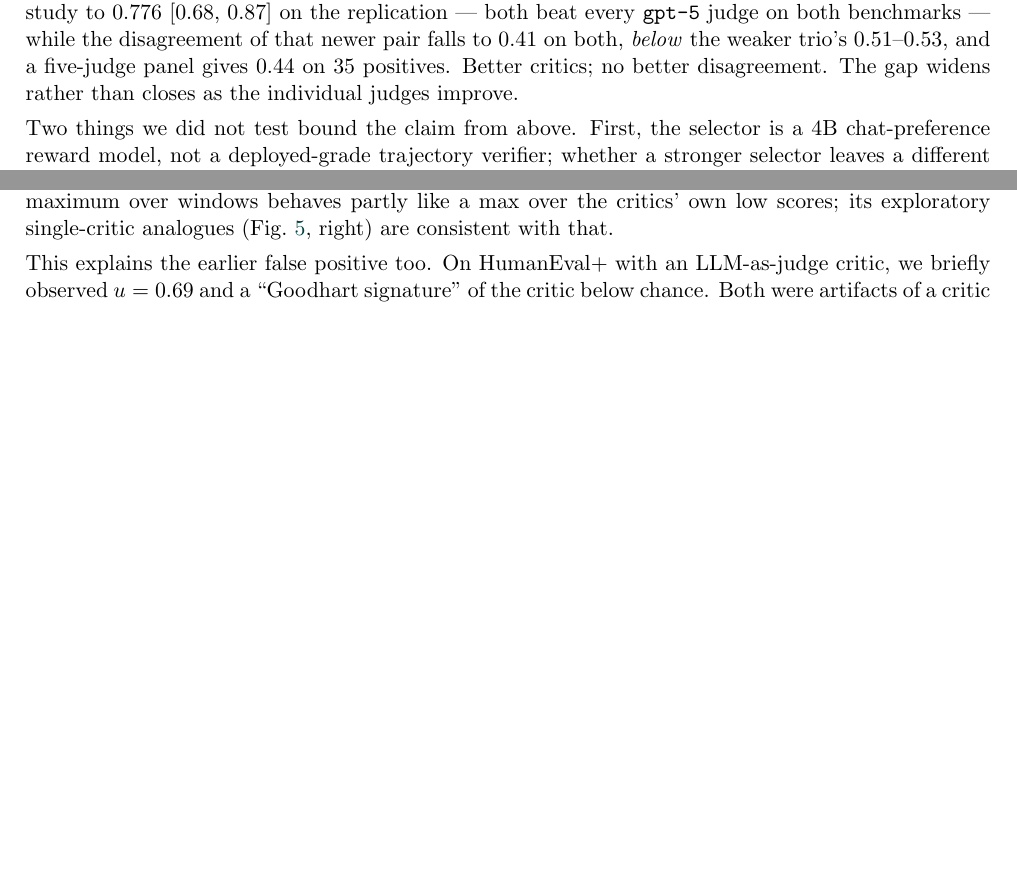
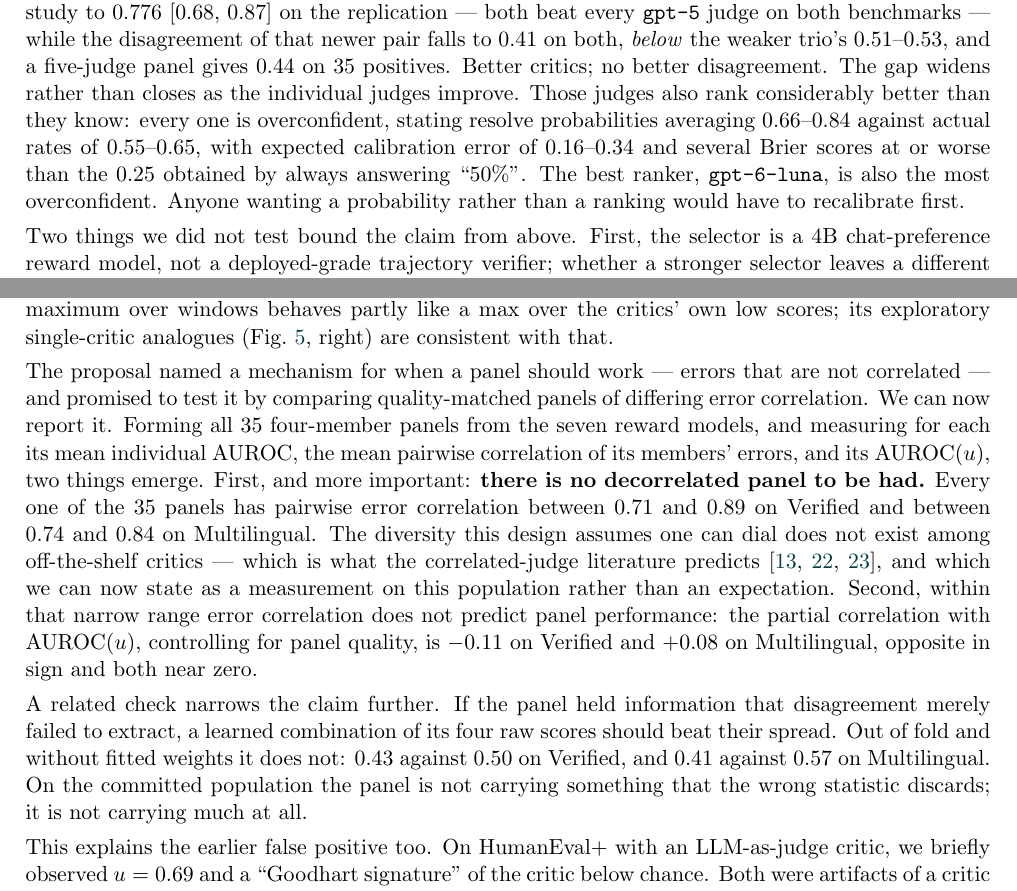
Before and after one commit to morantejr/silentfail-bench, a LaTeX paper (paper/main.tex): two parts of pages 8 and 11 of 25, joined at a grey line, cut so that both start at the same text, the shorter picture padded with empty space. Compiled offline with pdfLaTeX.

Commit message:
Paper: E2 reported - no decorrelated panel exists among off-the-shelf critics (35 panels, error correlation 0.71-0.89) and within that range it does not predict performance; learned-combiner check; judge overconfidence; limitations now list the exploratory analyses instead of claiming E2 unrun
Co-Authored-By: Claude Opus 5 <noreply@anthropic.com>

```diff
--- a/paper/main.tex
+++ b/paper/main.tex
@@ -150,7 +150,7 @@ registered endpoint, $M_{c+u}-M_c$ (LORO) & $-0.022$ & $[-0.13, +0.08]$ \\\botto
 \caption{Every pre-registered and secondary quantity on the replication.}\label{tab:multilingual}\end{table} Nothing that rose above the ruler on Verified rose above chance on Multilingual: the best reward model at 16k is 0.577 (the 1B model that scored 0.712 is at 0.485); the named 8B critic 0.52; the code-trained model 0.356; every windowed single-critic aggregate 0.45--0.64. With 35 positives the intervals are half the width they were, and they now exclude the effects the pilot's point estimates suggested.
 
 \subsection{What the critics do and do not carry}\label{sec:carry}
-On Verified, single critics given enough of the solution reached 0.71--0.75 (the 1B reward model at 16k; \texttt{gpt-5} and \texttt{gpt-5-mini} with the patch in view), while every disagreement statistic built on the same scores landed at 0.44--0.64. On Multilingual the reward-model half of that observation did not survive (\S\ref{sec:replication}), and the LLM-judge half shrank: with the patch in view, \texttt{gpt-5} 0.662, \texttt{gpt-5-mini} 0.604, \texttt{gpt-5-nano} 0.576 --- each within its interval of the selecting critic --- and their disagreement 0.514. The strongest single detector in the whole study is a frontier judge reading the diff, at two-thirds; nothing built from disagreement is above chance on either benchmark. Whatever the critics carry, disagreement is not extracting it. A later, exploratory check sharpens this: adding two judges from a newer model generation (\texttt{gpt-6-luna}, \texttt{gpt-6-sol}) raises the best single detector in the entire study to 0.776 [0.68, 0.87] on the replication --- both beat every \texttt{gpt-5} judge on both benchmarks --- while the disagreement of that newer pair falls to 0.41 on both, \emph{below} the weaker trio's 0.51--0.53, and a five-judge panel gives 0.44 on 35 positives. Better critics; no better disagreement. The gap widens rather than closes as the individual judges improve.
+On Verified, single critics given enough of the solution reached 0.71--0.75 (the 1B reward model at 16k; \texttt{gpt-5} and \texttt{gpt-5-mini} with the patch in view), while every disagreement statistic built on the same scores landed at 0.44--0.64. On Multilingual the reward-model half of that observation did not survive (\S\ref{sec:replication}), and the LLM-judge half shrank: with the patch in view, \texttt{gpt-5} 0.662, \texttt{gpt-5-mini} 0.604, \texttt{gpt-5-nano} 0.576 --- each within its interval of the selecting critic --- and their disagreement 0.514. The strongest single detector in the whole study is a frontier judge reading the diff, at two-thirds; nothing built from disagreement is above chance on either benchmark. Whatever the critics carry, disagreement is not extracting it. A later, exploratory check sharpens this: adding two judges from a newer model generation (\texttt{gpt-6-luna}, \texttt{gpt-6-sol}) raises the best single detector in the entire study to 0.776 [0.68, 0.87] on the replication --- both beat every \texttt{gpt-5} judge on both benchmarks --- while the disagreement of that newer pair falls to 0.41 on both, \emph{below} the weaker trio's 0.51--0.53, and a five-judge panel gives 0.44 on 35 positives. Better critics; no better disagreement. The gap widens rather than closes as the individual judges improve. Those judges also rank considerably better than they know: every one is overconfident, stating resolve probabilities averaging 0.66--0.84 against actual rates of 0.55--0.65, with expected calibration error of 0.16--0.34 and several Brier scores at or worse than the 0.25 obtained by always answering ``50\%''. The best ranker, \texttt{gpt-6-luna}, is also the most overconfident. Anyone wanting a probability rather than a ranking would have to recalibrate first.
 
 Two things we did not test bound the claim from above. First, the selector is a 4B chat-preference reward model, not a deployed-grade trajectory verifier; whether a stronger selector leaves a different residual for an auditor is open, and \citet{shum2025swerm} provide the natural instrument. Second, \emph{trained} auditors exist and report better numbers on related populations: a 4B verifier trained on labelled failures selects among candidate trajectories and outperforms frontier judges at finding them~\citep{rahman2026scout}; a 0.6B prefix monitor predicts SWE-agent failure at a 5\% false-positive rate~\citep{wang2026failfast}; lightweight statistical detectors beat LLM judges on agent-claimed false success~\citep{advani2026silent}. Our result is about what a panel of \emph{off-the-shelf} critics contributes through disagreement, evaluated the way an escalation trigger would be used; it says nothing against training an auditor, and the protocol here is how such an auditor should be evaluated. Second, a pre-registered incremental-value test (Amendment 4a) asked whether $u$ or $c$ adds anything to a structural model of the diff and transcript under leave-one-repository-out evaluation: $u$ adds $-0.03$ [$-0.08$, $+0.04$]; $c$ adds $+0.02$ [$-0.10$, $+0.21$]. We declare one defect in that amendment: the registered ``difficulty'' control, the fraction of six public leaderboard runs that solved the instance, turned out to predict our silent failures at 0.95 on its own --- one of those runs is our own agent model, and the others fail the same instances --- so the registered model was at ceiling and uninformative. The numbers above are from the labelled structure-only sensitivity variant; all three variants are in the record.
 
@@ -204,6 +204,10 @@ Two integers, read off the diff and the transcript with no model at all, rank si
 Draft v0.1 of this paper read Fig.~\ref{fig:instab} --- the same reward model scoring the prefix and the patch of one trajectory with correlation 0.03--0.18 --- as evidence that these critics ``do not hold a judgment'' of code correctness. That reading could not distinguish critic noise from windows that legitimately contain different information, and we pre-registered a test to separate them (Amendment 4b, with the reading fixed in advance). The result withdraws the claim. Re-scoring the identical window after a reformatting that changes no information, every critic reproduces its ranking at $r=0.98$--$0.99$; after a 128-token shift, at $0.86$--$0.95$; the per-window panel $u$ itself at $0.91$ and $0.73$. Adjacent windows with 25\% overlap correlate at $0.20$--$0.56$, first against last at $-0.39$ to $0.47$. These critics are stable instruments responding to what is in front of them. The prefix score is a judgment of the problem; the patch score is a judgment of the patch; they differ because the inputs do.
 
 The failure is therefore in the statistic, not the critics. A panel's disagreement is large when its members' rank-normalized scores spread out --- which they do for reasons that have nothing to do with correctness: different critics are calibrated to different aspects of a window, and the spread is dominated by that between-critic heterogeneity rather than by any shared uncertainty about the solution. The signal the critics carry individually (0.71--0.75 at length) is averaged away, not amplified, by measuring how much they disagree. Windowed $u_{\max}$ recovers some of it, plausibly because the maximum over windows behaves partly like a max over the critics' own low scores; its exploratory single-critic analogues (Fig.~\ref{fig:windows}, right) are consistent with that.
+
+The proposal named a mechanism for when a panel should work --- errors that are not correlated --- and promised to test it by comparing quality-matched panels of differing error correlation. We can now report it. Forming all 35 four-member panels from the seven reward models, and measuring for each its mean individual AUROC, the mean pairwise correlation of its members' errors, and its $\mathrm{AUROC}(u)$, two things emerge. First, and more important: \textbf{there is no decorrelated panel to be had.} Every one of the 35 panels has pairwise error correlation between 0.71 and 0.89 on Verified and between 0.74 and 0.84 on Multilingual. The diversity this design assumes one can dial does not exist among off-the-shelf critics --- which is what the correlated-judge literature predicts~\citep{goel2025great,kim2025correlated,kohli2026nine}, and which we can now state as a measurement on this population rather than an expectation. Second, within that narrow range error correlation does not predict panel performance: the partial correlation with $\mathrm{AUROC}(u)$, controlling for panel quality, is $-0.11$ on Verified and $+0.08$ on Multilingual, opposite in sign and both near zero.
+
+A related check narrows the claim further. If the panel held information that disagreement merely failed to extract, a learned combination of its four raw scores should beat their spread. Out of fold and without fitted weights it does not: 0.43 against 0.50 on Verified, and 0.41 against 0.57 on Multilingual. On the committed population the panel is not carrying something that the wrong statistic discards; it is not carrying much at all.
 
 This explains the earlier false positive too. On HumanEval+ with an LLM-as-judge critic, we briefly observed $u=0.69$ and a ``Goodhart signature'' of the critic below chance. Both were artifacts of a critic with three output values on three positives; with a real reward model selecting, both vanished. We withdrew the claim in the record before running the SWE-bench pilot, as we withdraw the instability claim here.
 
```
Also changed, not shown: paper/main.pdf, paper/main.tex (4 more changed lines).
